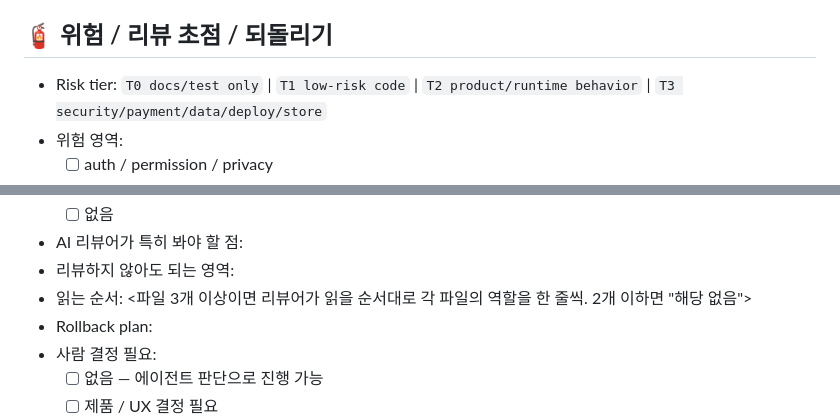
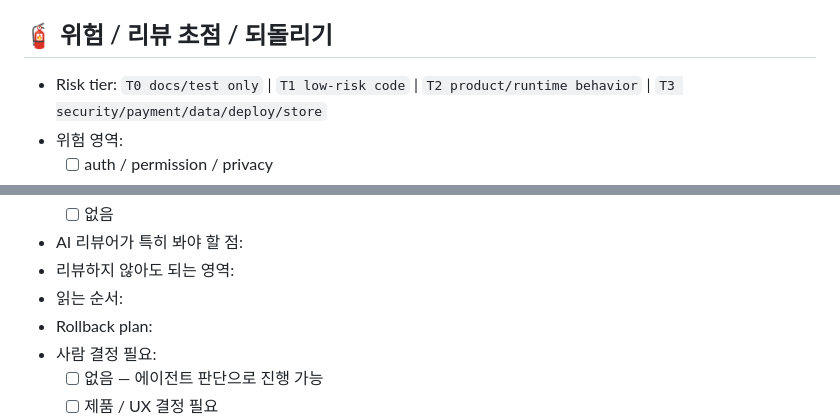
Before and after one commit to ittae/clean_architecture_linter, a Markdown page: .github/PULL_REQUEST_TEMPLATE.md, 2 parts joined by grey strips. Rendered like a GitHub page.

Commit message:
docs: 읽는 순서 필드 placeholder를 주석 지침으로 이동 (AI 리뷰 L1)

```diff
--- a/.github/PULL_REQUEST_TEMPLATE.md
+++ b/.github/PULL_REQUEST_TEMPLATE.md
@@ -63,7 +63,8 @@
 ## 🧯 위험 / 리뷰 초점 / 되돌리기
 
 <!-- 에이전트는 위험을 낮게 보더라도 근거를 적습니다.
-     "특히 봐야 할 점"에는 작성자가 가장 자신 없는 결정·경계 조건을 파일:라인 수준으로 적습니다. -->
+     "특히 봐야 할 점"에는 작성자가 가장 자신 없는 결정·경계 조건을 파일:라인 수준으로 적습니다.
+     "읽는 순서"는 파일 3개 이상이면 리뷰 순서대로 각 파일의 역할을 한 줄씩 적고, 2개 이하면 "해당 없음"으로 둡니다. -->
 
 - Risk tier: `T0 docs/test only` | `T1 low-risk code` | `T2 product/runtime behavior` | `T3 security/payment/data/deploy/store`
 - 위험 영역:
@@ -76,7 +77,7 @@
   - [ ] 없음
 - AI 리뷰어가 특히 봐야 할 점:
 - 리뷰하지 않아도 되는 영역:
-- 읽는 순서: <파일 3개 이상이면 리뷰어가 읽을 순서대로 각 파일의 역할을 한 줄씩. 2개 이하면 "해당 없음">
+- 읽는 순서:
 - Rollback plan:
 - 사람 결정 필요:
   - [ ] 없음 — 에이전트 판단으로 진행 가능
```
